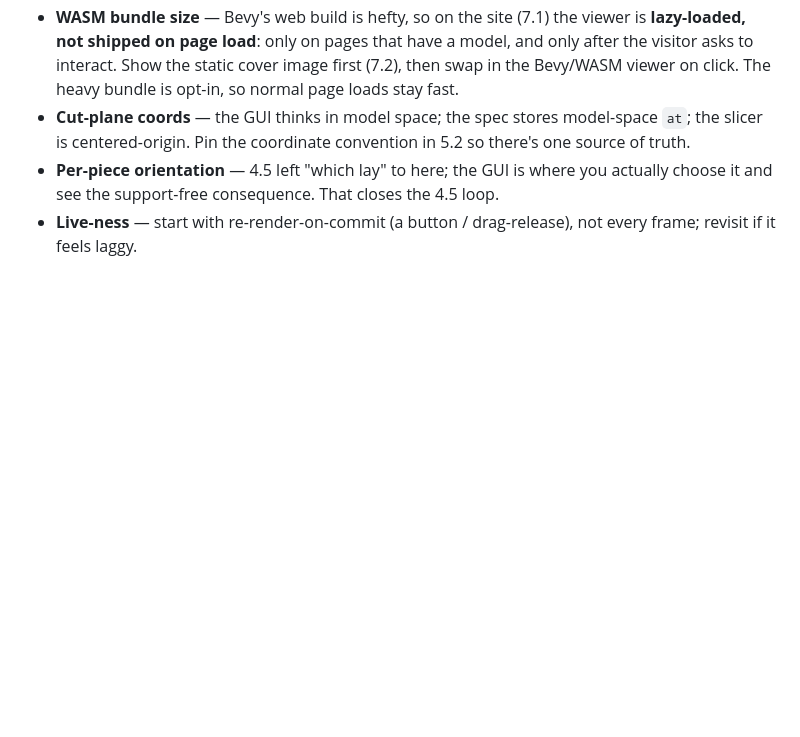
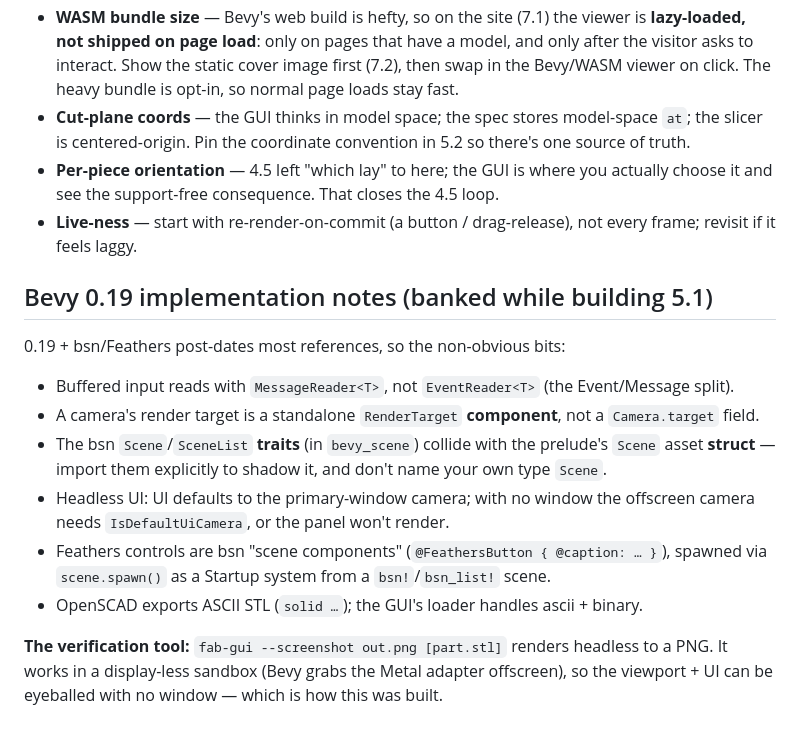
Before and after one commit to chotchki/fab-scad, a Markdown page: docs/slicing-gui.md, the part around the change. Rendered like a GitHub page; blank space fills up the shorter version.

Commit message:
docs: bank the Bevy 0.19 gotchas + screenshot tool in the GUI design
MessageReader vs EventReader, RenderTarget-as-component, the bsn Scene-trait/asset-struct
collision, IsDefaultUiCamera for headless UI, ASCII STL, Feathers-as-bsn-scene-components —
and the --screenshot self-verification tool (headless render works offscreen in-sandbox).

Co-Authored-By: Claude Opus 4.8 (1M context) <noreply@anthropic.com>

```diff
--- a/docs/slicing-gui.md
+++ b/docs/slicing-gui.md
@@ -116,3 +116,21 @@ any window and is the thing the GUI stands on:
   it and see the support-free consequence. That closes the 4.5 loop.
 - **Live-ness** — start with re-render-on-commit (a button / drag-release), not every frame;
   revisit if it feels laggy.
+
+## Bevy 0.19 implementation notes (banked while building 5.1)
+
+0.19 + bsn/Feathers post-dates most references, so the non-obvious bits:
+
+- Buffered input reads with `MessageReader<T>`, not `EventReader<T>` (the Event/Message split).
+- A camera's render target is a standalone `RenderTarget` **component**, not a `Camera.target` field.
+- The bsn `Scene`/`SceneList` **traits** (in `bevy_scene`) collide with the prelude's `Scene`
+  asset **struct** — import them explicitly to shadow it, and don't name your own type `Scene`.
+- Headless UI: UI defaults to the primary-window camera; with no window the offscreen camera
+  needs `IsDefaultUiCamera`, or the panel won't render.
+- Feathers controls are bsn "scene components" (`@FeathersButton { @caption: … }`), spawned via
+  `scene.spawn()` as a Startup system from a `bsn!`/`bsn_list!` scene.
+- OpenSCAD exports ASCII STL (`solid …`); the GUI's loader handles ascii + binary.
+
+**The verification tool:** `fab-gui --screenshot out.png [part.stl]` renders headless to a PNG.
+It works in a display-less sandbox (Bevy grabs the Metal adapter offscreen), so the viewport +
+UI can be eyeballed with no window — which is how this was built.
```
